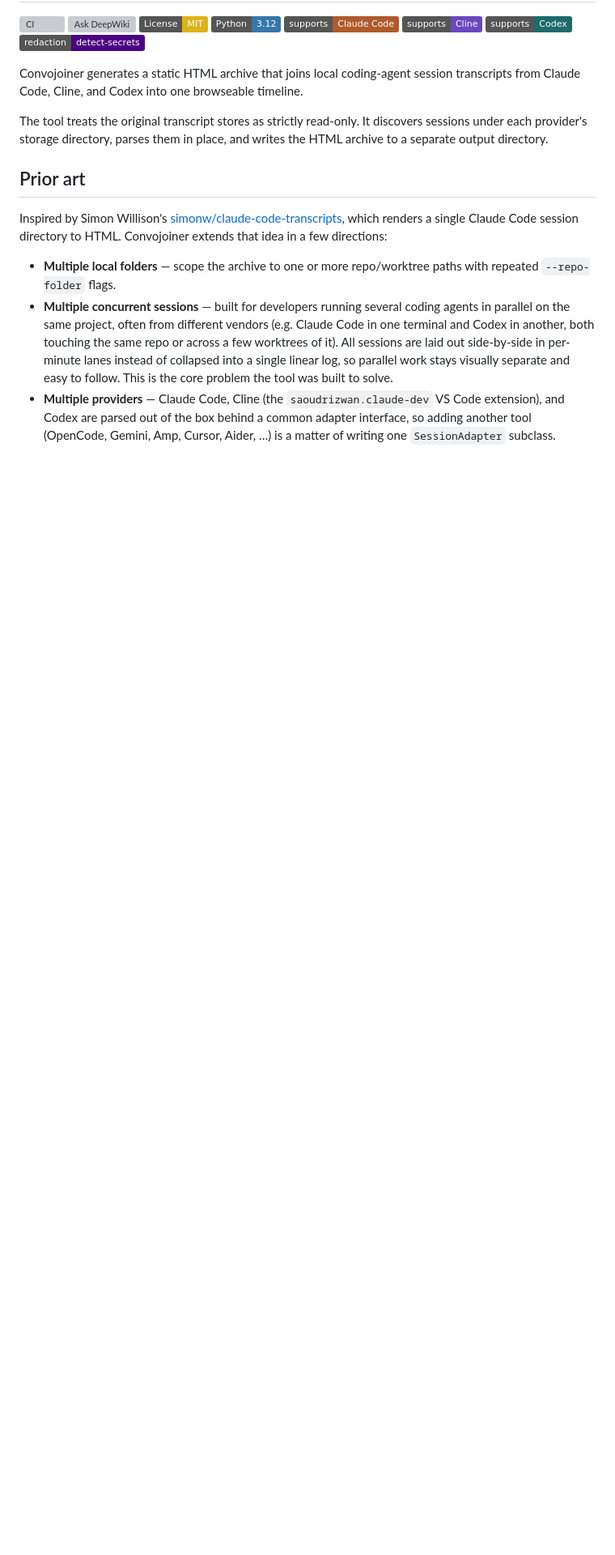
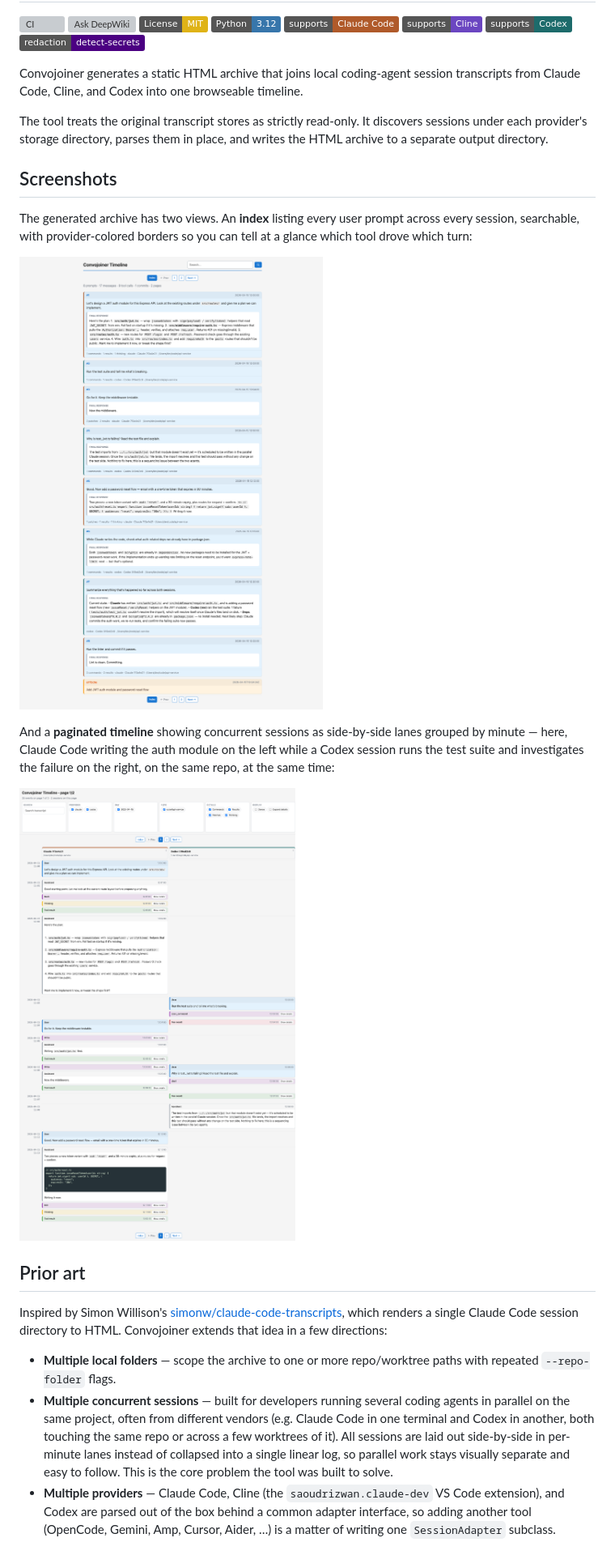
Before and after one commit to akurilin/convojoiner, a Markdown page: README.md, the part around the change. Shown at 81% size. Rendered like a GitHub page; pictures changed too: docs/screenshots/index.png (added), docs/screenshots/timeline.png (added); badges without logos; blank space fills up the shorter version; grey boxes are pictures that could not be loaded.

```diff
--- a/README.md
+++ b/README.md
@@ -16,6 +16,21 @@ timeline.
 The tool treats the original transcript stores as strictly read-only. It
 discovers sessions under each provider's storage directory, parses them in
 place, and writes the HTML archive to a separate output directory.
+
+## Screenshots
+
+The generated archive has two views. An **index** listing every user prompt
+across every session, searchable, with provider-colored borders so you can tell
+at a glance which tool drove which turn:
+
+![Index listing every user prompt across all sessions](docs/screenshots/index.png)
+
+And a **paginated timeline** showing concurrent sessions as side-by-side
+lanes grouped by minute — here, Claude Code writing the auth module on the
+left while a Codex session runs the test suite and investigates the failure
+on the right, on the same repo, at the same time:
+
+![Paginated timeline with concurrent Claude and Codex lanes](docs/screenshots/timeline.png)
 
 ## Prior art
 
```
Also changed, not shown: CLAUDE.md (+4 -0 lines), 2 other files.
